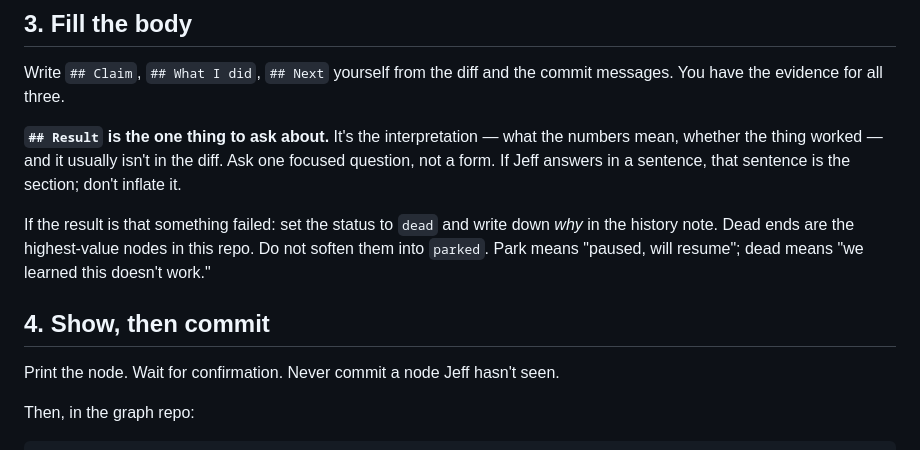
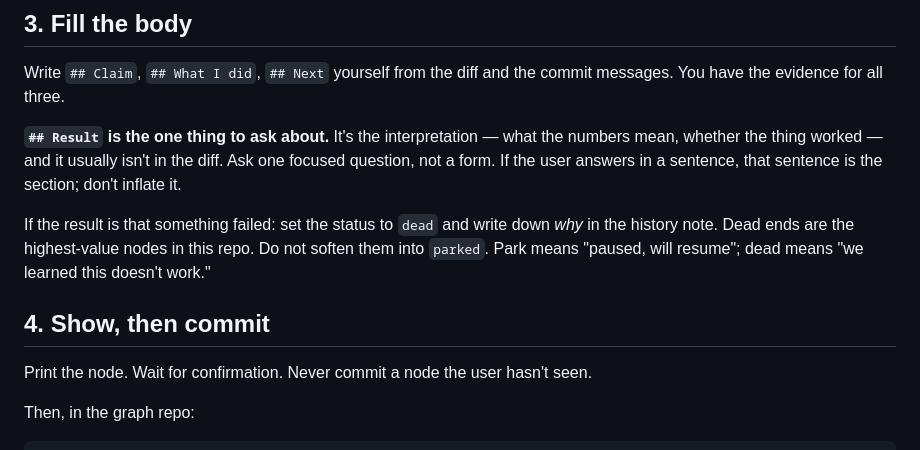
Before and after one commit to jlaw9/cairn, a Markdown page: .claude/commands/log.md, the part around the change. Rendered like a GitHub page.

```diff
--- a/.claude/commands/log.md
+++ b/.claude/commands/log.md
@@ -57,7 +57,7 @@ commit messages. You have the evidence for all three.
 
 **`## Result` is the one thing to ask about.** It's the interpretation — what
 the numbers mean, whether the thing worked — and it usually isn't in the diff.
-Ask one focused question, not a form. If Jeff answers in a sentence, that
+Ask one focused question, not a form. If the user answers in a sentence, that
 sentence is the section; don't inflate it.
 
 If the result is that something failed: set the status to `dead` and write down
@@ -67,7 +67,7 @@ Do not soften them into `parked`. Park means "paused, will resume"; dead means
 
 ## 4. Show, then commit
 
-Print the node. Wait for confirmation. Never commit a node Jeff hasn't seen.
+Print the node. Wait for confirmation. Never commit a node the user hasn't seen.
 
 Then, in the graph repo:
 
```
Also changed, not shown: CLAUDE.md (+6 -6 lines).
